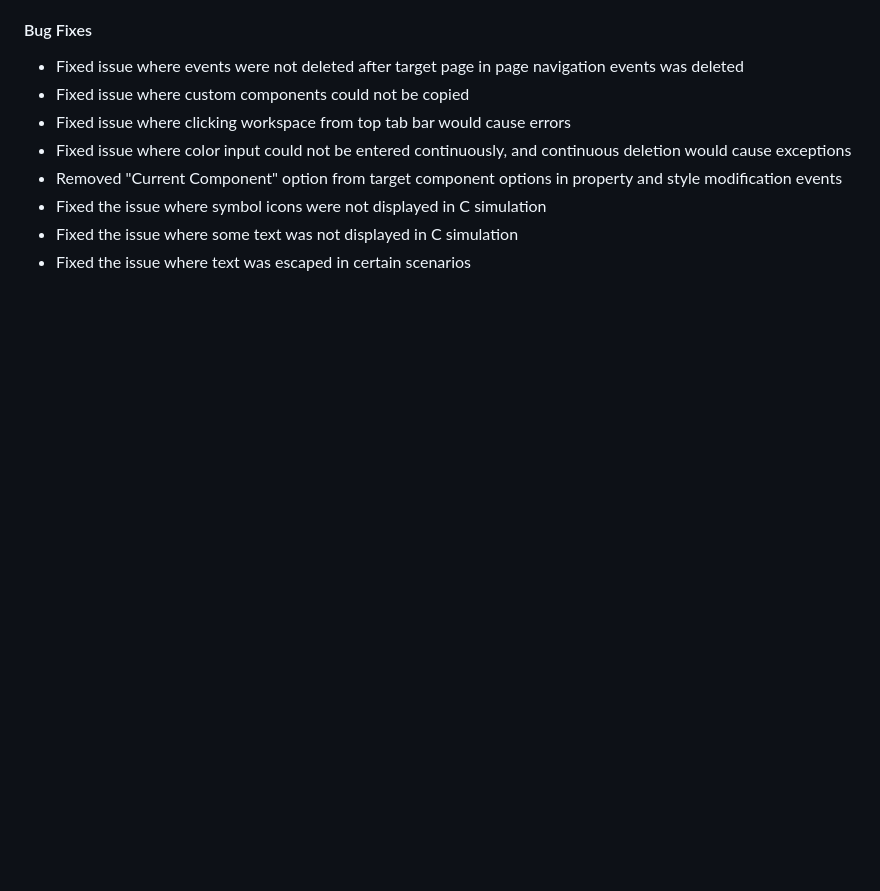
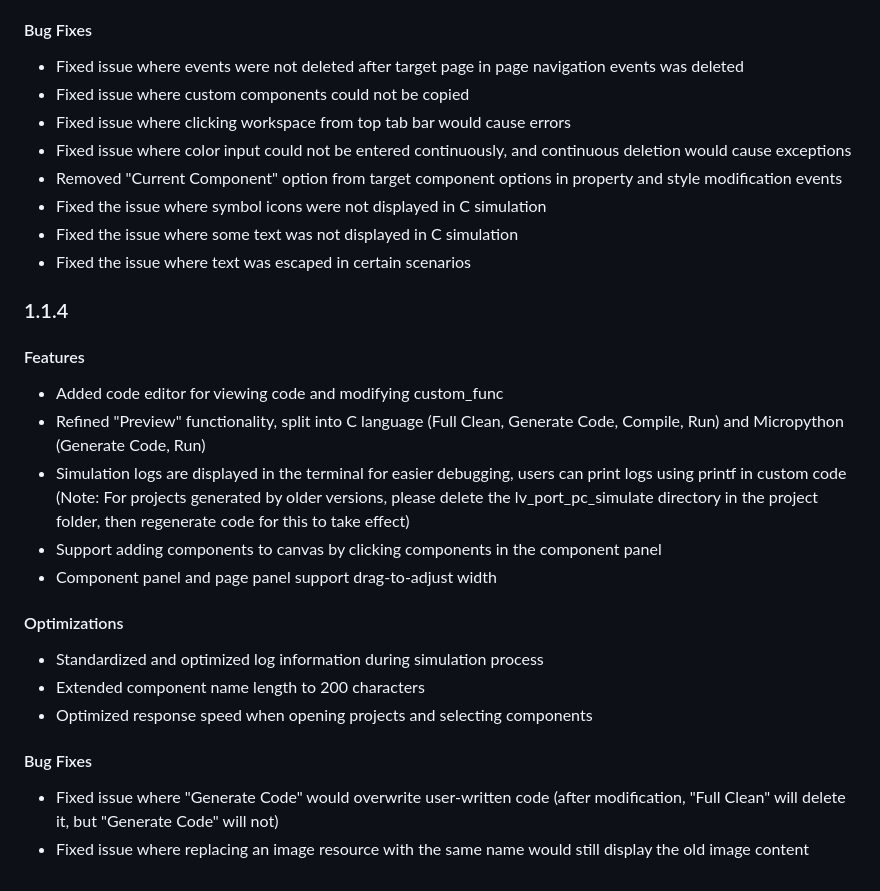
Before and after one commit to bekencorp/lvgl_ui_designer, a Markdown page: doc/en/release-notes.md, the part around the change. Drawn GitHub-style; blank space fills up the shorter version.

Commit message:
v1.1.4 release notes

```diff
--- a/doc/en/release-notes.md
+++ b/doc/en/release-notes.md
@@ -127,3 +127,24 @@ This document records all version updates for BEKEN LVGL UI Designer.
 - Fixed the issue where symbol icons were not displayed in C simulation
 - Fixed the issue where some text was not displayed in C simulation
 - Fixed the issue where text was escaped in certain scenarios
+
+### 1.1.4
+
+#### Features
+
+- Added code editor for viewing code and modifying custom_func
+- Refined "Preview" functionality, split into C language (Full Clean, Generate Code, Compile, Run) and Micropython (Generate Code, Run)
+- Simulation logs are displayed in the terminal for easier debugging, users can print logs using printf in custom code (Note: For projects generated by older versions, please delete the lv_port_pc_simulate directory in the project folder, then regenerate code for this to take effect)
+- Support adding components to canvas by clicking components in the component panel
+- Component panel and page panel support drag-to-adjust width
+
+#### Optimizations
+
+- Standardized and optimized log information during simulation process
+- Extended component name length to 200 characters
+- Optimized response speed when opening projects and selecting components
+
+#### Bug Fixes
+
+- Fixed issue where "Generate Code" would overwrite user-written code (after modification, "Full Clean" will delete it, but "Generate Code" will not)
+- Fixed issue where replacing an image resource with the same name would still display the old image content
```
Also changed, not shown: doc/zh-cn/release-notes.md (+22 -0 lines).
